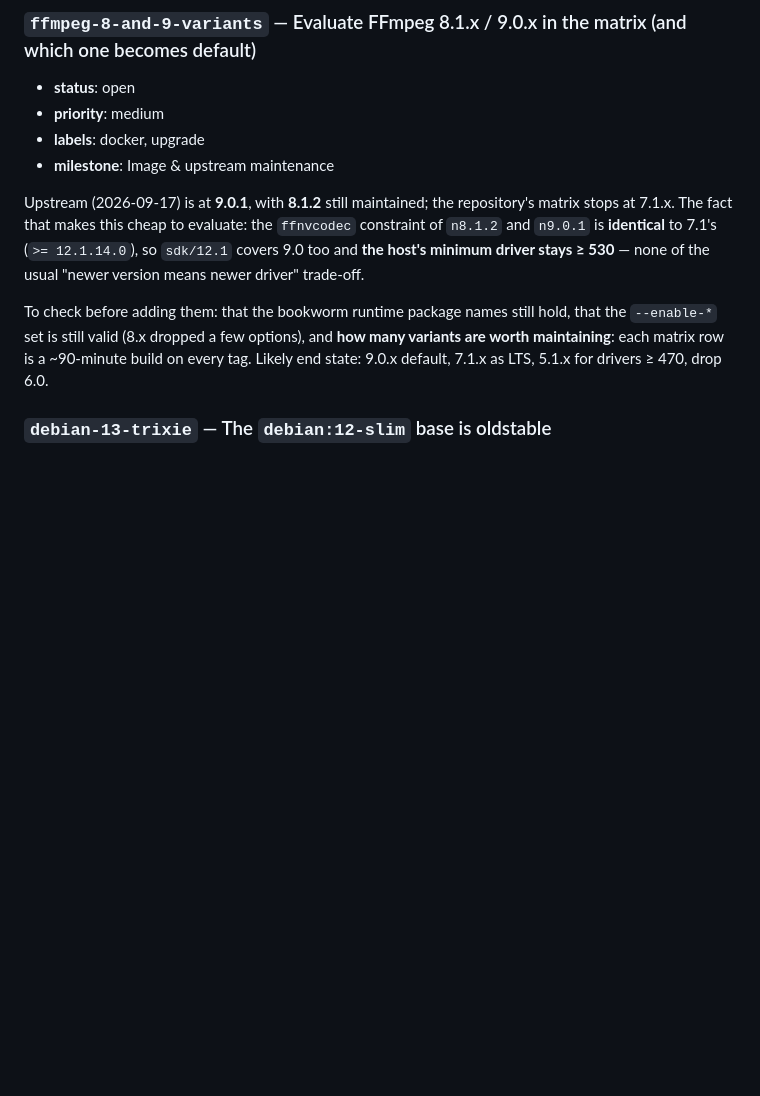
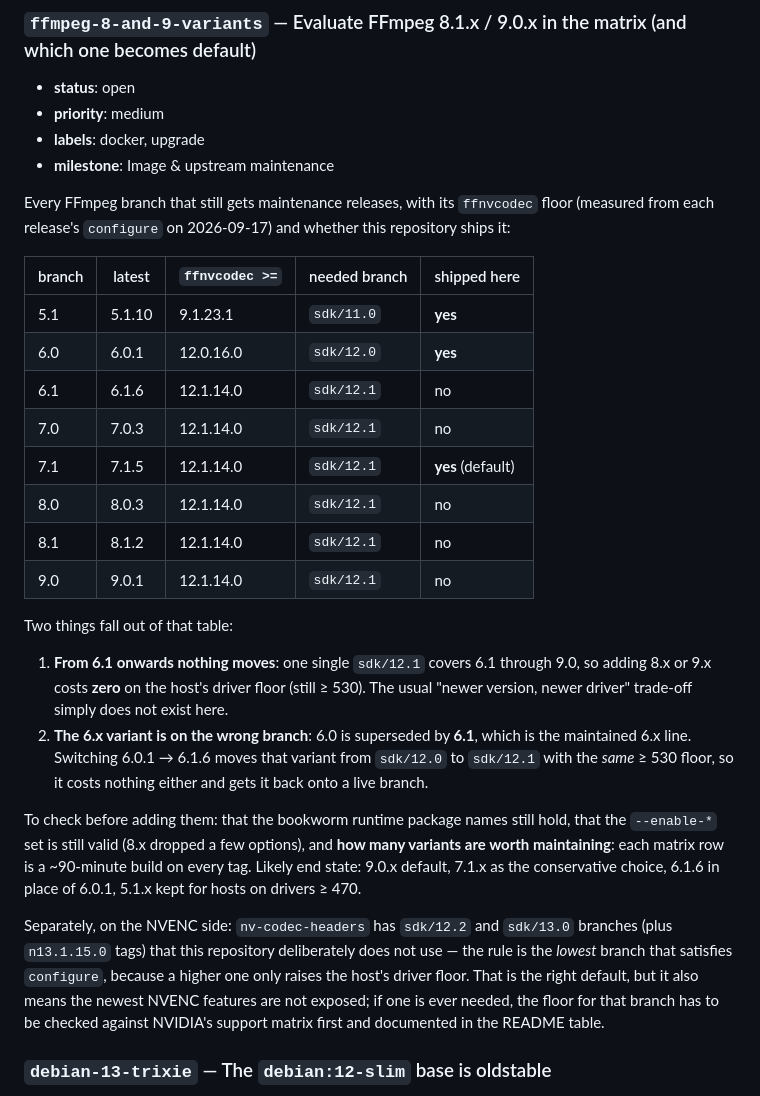
Before and after one commit to Allan-Nava/Docker-FFmpeg-Nvenc, a Markdown page: docs/backlog.md, the part around the change. Rendered like a GitHub page; blank space fills up the shorter version.

Commit message:
docs: record the full FFmpeg branch/ffnvcodec table in the variants item

```diff
--- a/docs/backlog.md
+++ b/docs/backlog.md
@@ -155,15 +155,39 @@ do not reappear every week. `actions/checkout` is still on `v4` everywhere.
 - **labels**: docker, upgrade
 - **milestone**: Image & upstream maintenance
 
-Upstream (2026-09-17) is at **9.0.1**, with **8.1.2** still maintained; the repository's matrix stops at
-7.1.x. The fact that makes this cheap to evaluate: the `ffnvcodec` constraint of `n8.1.2` and `n9.0.1` is
-**identical** to 7.1's (`>= 12.1.14.0`), so `sdk/12.1` covers 9.0 too and **the host's minimum driver stays
-≥ 530** — none of the usual "newer version means newer driver" trade-off.
+Every FFmpeg branch that still gets maintenance releases, with its `ffnvcodec` floor (measured from each
+release's `configure` on 2026-09-17) and whether this repository ships it:
+
+| branch | latest | `ffnvcodec >=` | needed branch | shipped here |
+|---|---|---|---|---|
+| 5.1 | 5.1.10 | 9.1.23.1 | `sdk/11.0` | **yes** |
+| 6.0 | 6.0.1 | 12.0.16.0 | `sdk/12.0` | **yes** |
+| 6.1 | 6.1.6 | 12.1.14.0 | `sdk/12.1` | no |
+| 7.0 | 7.0.3 | 12.1.14.0 | `sdk/12.1` | no |
+| 7.1 | 7.1.5 | 12.1.14.0 | `sdk/12.1` | **yes** (default) |
+| 8.0 | 8.0.3 | 12.1.14.0 | `sdk/12.1` | no |
+| 8.1 | 8.1.2 | 12.1.14.0 | `sdk/12.1` | no |
+| 9.0 | 9.0.1 | 12.1.14.0 | `sdk/12.1` | no |
+
+Two things fall out of that table:
+
+1. **From 6.1 onwards nothing moves**: one single `sdk/12.1` covers 6.1 through 9.0, so adding 8.x or 9.x
+   costs **zero** on the host's driver floor (still ≥ 530). The usual "newer version, newer driver"
+   trade-off simply does not exist here.
+2. **The 6.x variant is on the wrong branch**: 6.0 is superseded by **6.1**, which is the maintained 6.x
+   line. Switching 6.0.1 → 6.1.6 moves that variant from `sdk/12.0` to `sdk/12.1` with the *same* ≥ 530
+   floor, so it costs nothing either and gets it back onto a live branch.
 
 To check before adding them: that the bookworm runtime package names still hold, that the `--enable-*` set
 is still valid (8.x dropped a few options), and **how many variants are worth maintaining**: each matrix row
-is a ~90-minute build on every tag. Likely end state: 9.0.x default, 7.1.x as LTS, 5.1.x for drivers ≥ 470,
-drop 6.0.
+is a ~90-minute build on every tag. Likely end state: 9.0.x default, 7.1.x as the conservative choice,
+6.1.6 in place of 6.0.1, 5.1.x kept for hosts on drivers ≥ 470.
+
+Separately, on the NVENC side: `nv-codec-headers` has `sdk/12.2` and `sdk/13.0` branches (plus `n13.1.15.0`
+tags) that this repository deliberately does not use — the rule is the *lowest* branch that satisfies
+`configure`, because a higher one only raises the host's driver floor. That is the right default, but it
+also means the newest NVENC features are not exposed; if one is ever needed, the floor for that branch has
+to be checked against NVIDIA's support matrix first and documented in the README table.
 
 ### `debian-13-trixie` — The `debian:12-slim` base is oldstable
 
```
